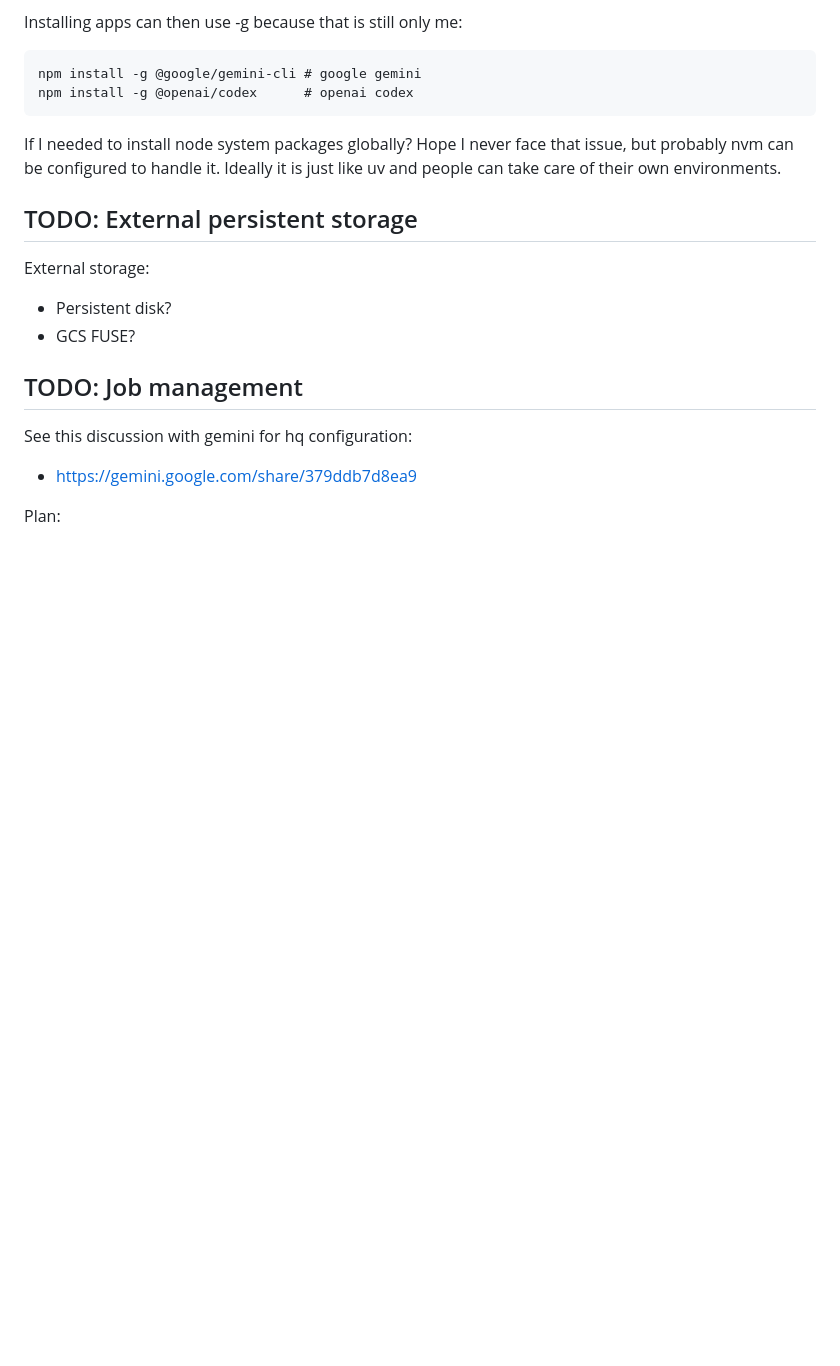
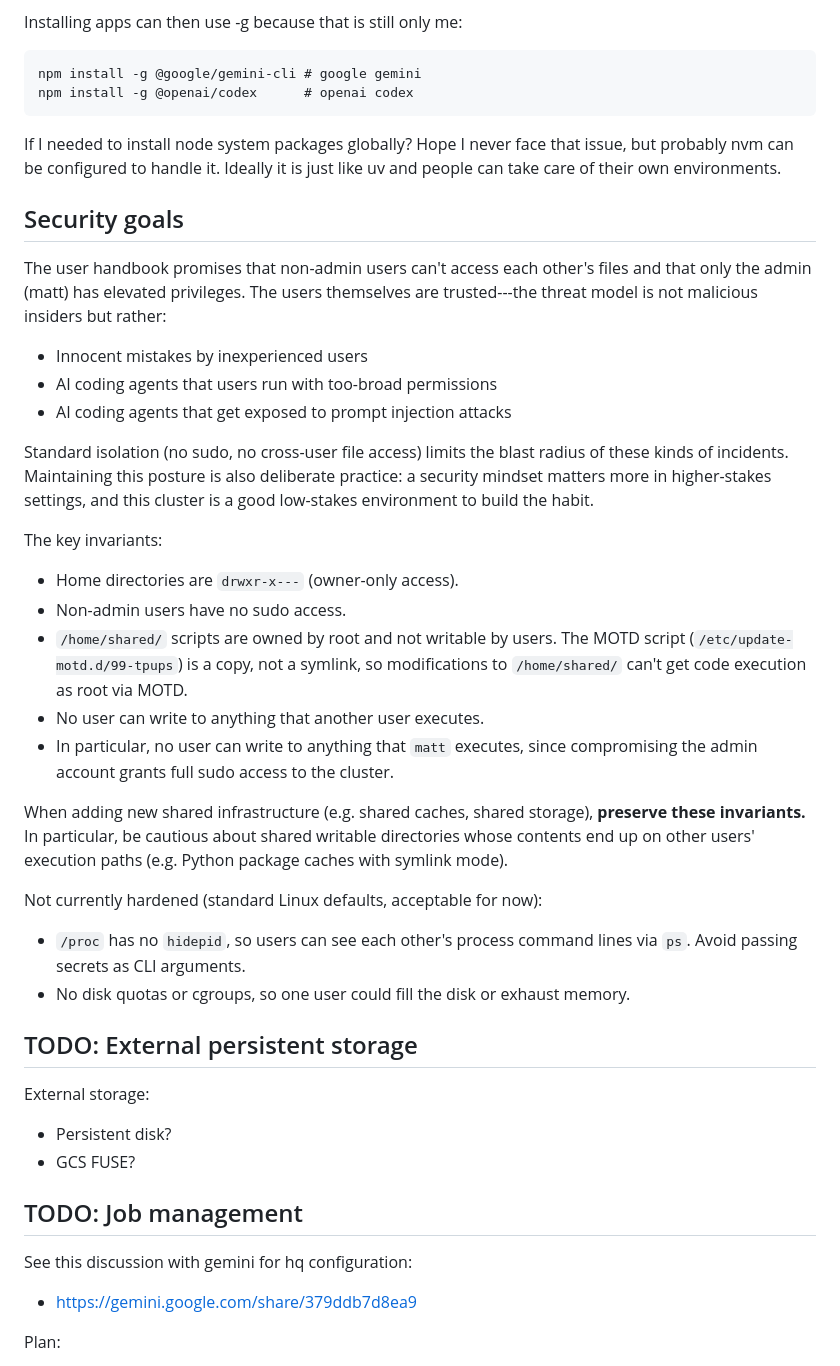
Before and after one commit to matomatical/tpus, a Markdown page: admin-handbook.md, the part around the change. GitHub-like rendering; blank space fills up the shorter version.

```diff
--- a/admin-handbook.md
+++ b/admin-handbook.md
@@ -540,6 +540,45 @@ issue, but probably nvm can be configured to handle it. Ideally it is just like
 uv and people can take care of their own environments.
 
 
+Security goals
+--------------
+
+The user handbook promises that non-admin users can't access each other's files
+and that only the admin (matt) has elevated privileges. The users themselves
+are trusted---the threat model is not malicious insiders but rather:
+
+* Innocent mistakes by inexperienced users
+* AI coding agents that users run with too-broad permissions
+* AI coding agents that get exposed to prompt injection attacks
+
+Standard isolation (no sudo, no cross-user file access) limits the blast radius
+of these kinds of incidents. Maintaining this posture is also deliberate
+practice: a security mindset matters more in higher-stakes settings, and this
+cluster is a good low-stakes environment to build the habit.
+
+The key invariants:
+
+* Home directories are `drwxr-x---` (owner-only access).
+* Non-admin users have no sudo access.
+* `/home/shared/` scripts are owned by root and not writable by users. The
+  MOTD script (`/etc/update-motd.d/99-tpups`) is a copy, not a symlink, so
+  modifications to `/home/shared/` can't get code execution as root via MOTD.
+* No user can write to anything that another user executes.
+* In particular, no user can write to anything that `matt` executes, since
+  compromising the admin account grants full sudo access to the cluster.
+
+When adding new shared infrastructure (e.g. shared caches, shared storage),
+**preserve these invariants.** In particular, be cautious about shared writable
+directories whose contents end up on other users' execution paths (e.g. Python
+package caches with symlink mode).
+
+Not currently hardened (standard Linux defaults, acceptable for now):
+
+* `/proc` has no `hidepid`, so users can see each other's process command lines
+  via `ps`. Avoid passing secrets as CLI arguments.
+* No disk quotas or cgroups, so one user could fill the disk or exhaust memory.
+
+
 TODO: External persistent storage
 ---------------------------------
 
```
Also changed, not shown: issues/shared-uv-cache.md (added, +119 -0 lines).
